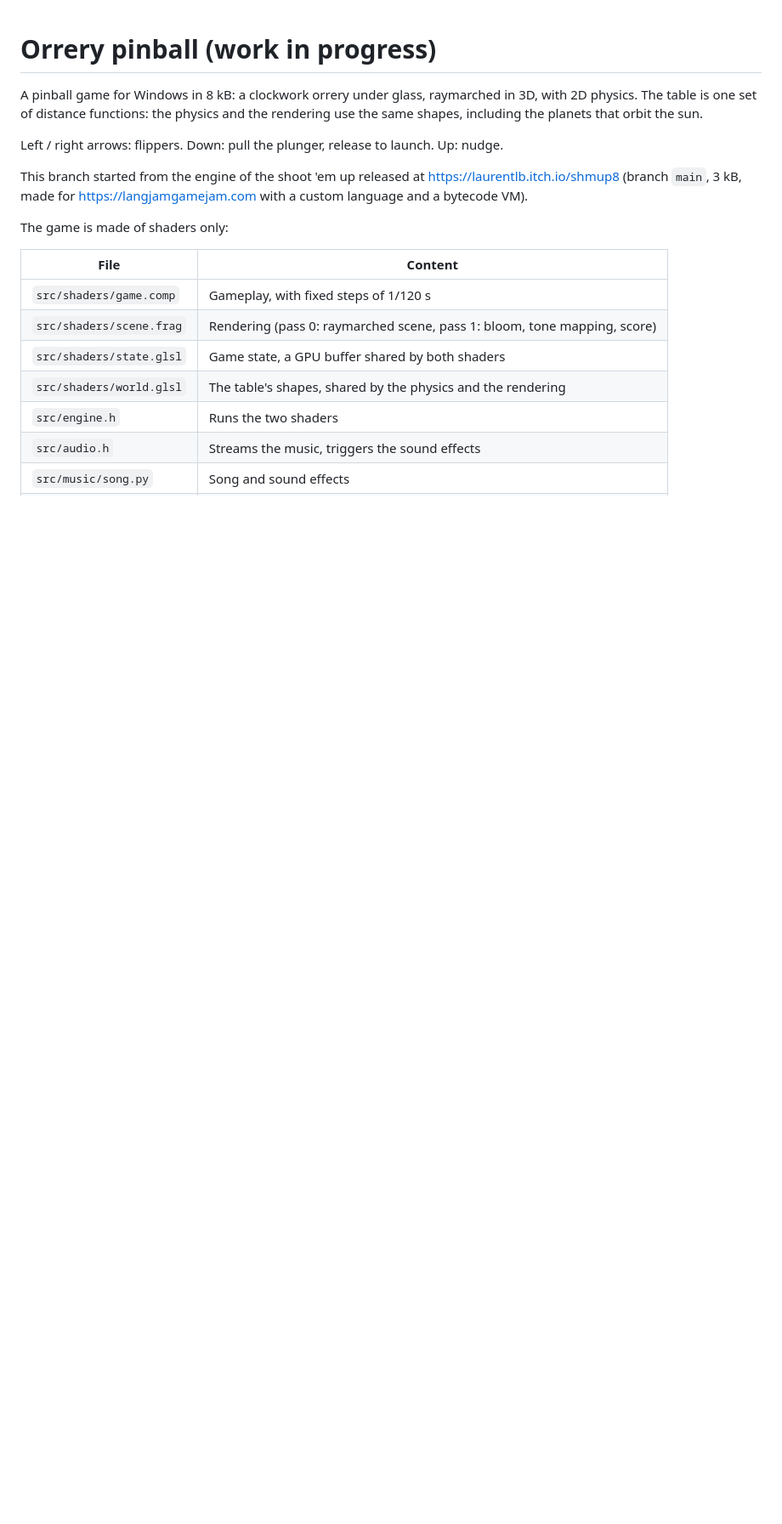
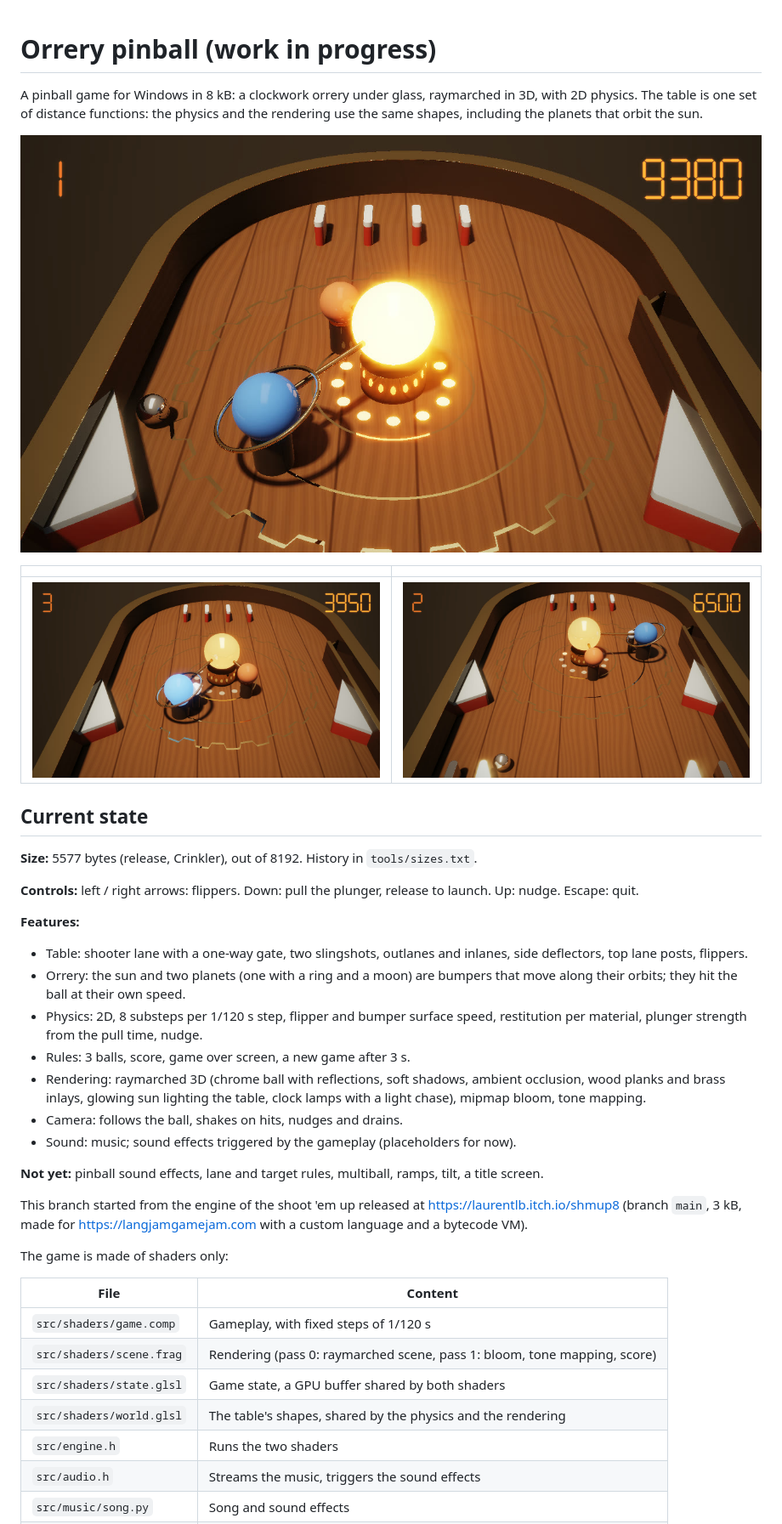
Before and after one commit to laurentlb/shmup8, a Markdown page: README.md, the part around one of its changes. Shown at 85% size. GitHub-like rendering; pictures changed too: screenshots/shot1.jpg (added), screenshots/shot2.jpg (added), screenshots/shot3.jpg (added); blank space fills up the shorter version.

Commit message:
README: screenshots, size, features; tools/screenshots.ps1

```diff
--- a/README.md
+++ b/README.md
@@ -4,7 +4,36 @@ A pinball game for Windows in 8 kB: a clockwork orrery under glass, raymarched i
 3D, with 2D physics. The table is one set of distance functions: the physics and
 the rendering use the same shapes, including the planets that orbit the sun.
 
-Left / right arrows: flippers. Down: pull the plunger, release to launch. Up: nudge.
+![The orrery](screenshots/shot3.jpg)
+
+| | |
+| --- | --- |
+| ![](screenshots/shot1.jpg) | ![](screenshots/shot2.jpg) |
+
+## Current state
+
+**Size:** 5577 bytes (release, Crinkler), out of 8192. History in `tools/sizes.txt`.
+
+**Controls:** left / right arrows: flippers. Down: pull the plunger, release to
+launch. Up: nudge. Escape: quit.
+
+**Features:**
+
+* Table: shooter lane with a one-way gate, two slingshots, outlanes and inlanes,
+  side deflectors, top lane posts, flippers.
+* Orrery: the sun and two planets (one with a ring and a moon) are bumpers that
+  move along their orbits; they hit the ball at their own speed.
+* Physics: 2D, 8 substeps per 1/120 s step, flipper and bumper surface speed,
+  restitution per material, plunger strength from the pull time, nudge.
+* Rules: 3 balls, score, game over screen, a new game after 3 s.
+* Rendering: raymarched 3D (chrome ball with reflections, soft shadows, ambient
+  occlusion, wood planks and brass inlays, glowing sun lighting the table, clock
+  lamps with a light chase), mipmap bloom, tone mapping.
+* Camera: follows the ball, shakes on hits, nudges and drains.
+* Sound: music; sound effects triggered by the gameplay (placeholders for now).
+
+**Not yet:** pinball sound effects, lane and target rules, multiball, ramps,
+tilt, a title screen.
 
 This branch started from the engine of the shoot 'em up released at
 https://laurentlb.itch.io/shmup8 (branch `main`, 3 kB, made for
```
Also changed, not shown: other parts of README.md (+4 -0 lines), 1 other file.
